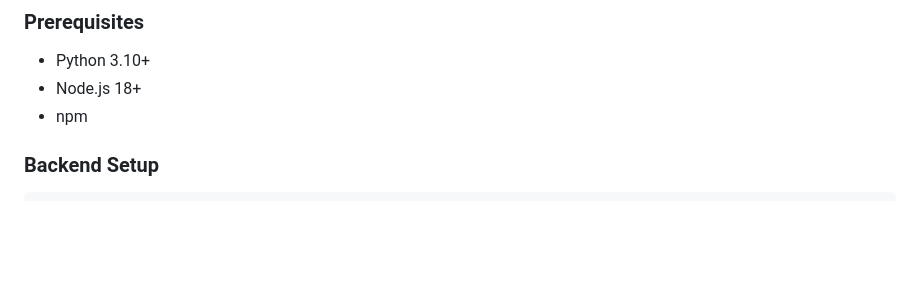
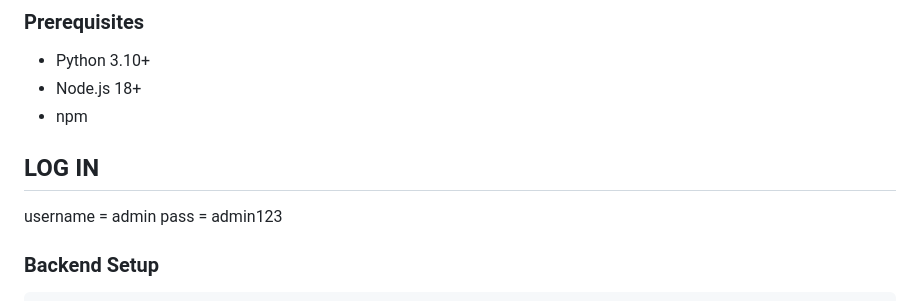
Before and after one commit to Aman-Kasa/AFRICAN-004, a Markdown page: README.md, the part around the change. Rendered like a GitHub page; blank space fills up the shorter version.

````diff
--- a/README.md
+++ b/README.md
@@ -26,6 +26,10 @@ A robust, scalable web application designed to empower African industries and SM
 - Python 3.10+
 - Node.js 18+
 - npm
+
+## LOG IN
+   username = admin
+   pass = admin123
 
 ### Backend Setup
 ```bash
````
